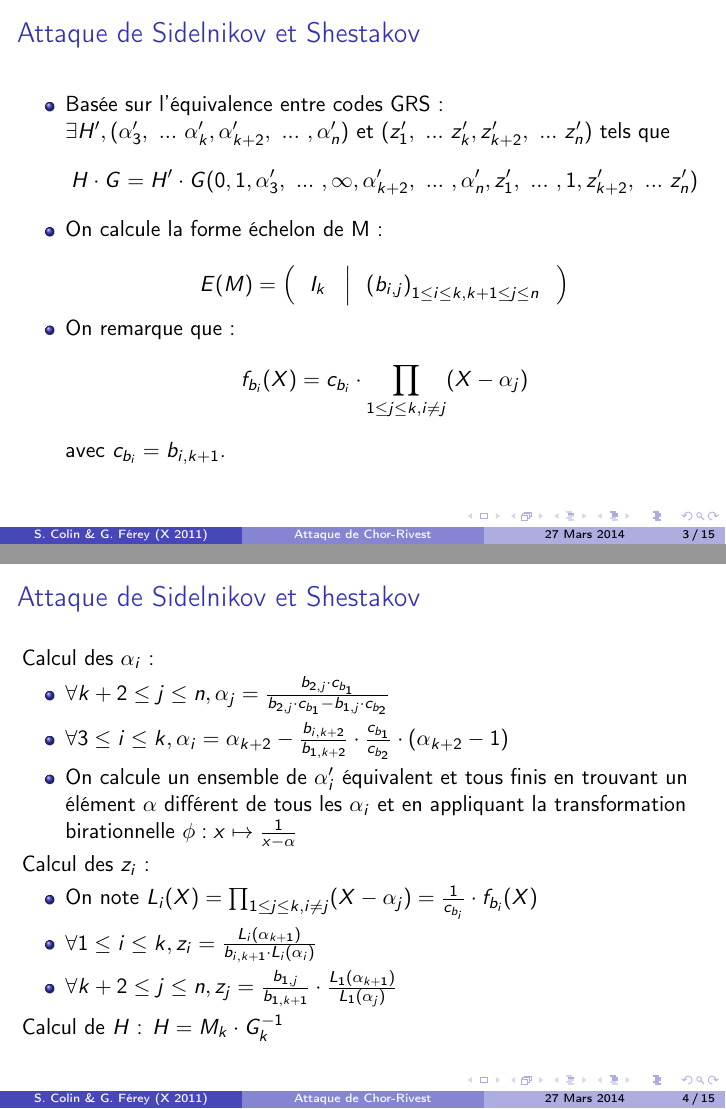
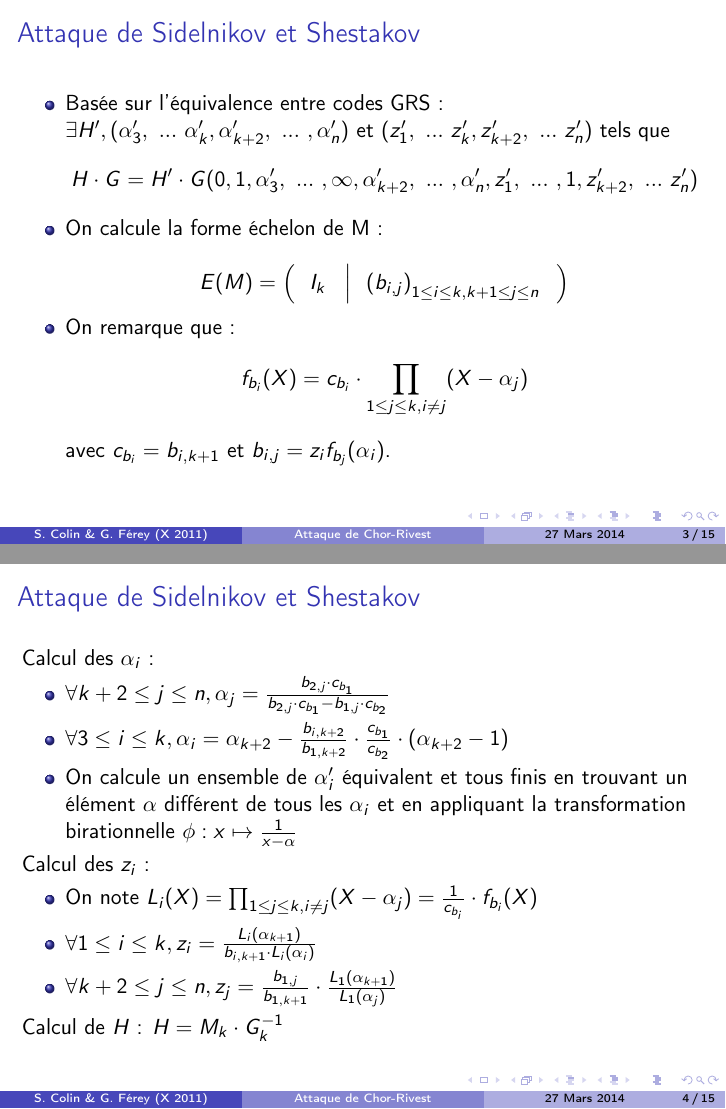
Before and after one commit to Gaspi/EA-2, LaTeX slides (Presentation/slides.tex): pages 3 and 4 of 15, joined at a grey line. Compiled offline with pdfLaTeX.

Commit message:
rajout slides

```diff
--- a/Presentation/slides.tex
+++ b/Presentation/slides.tex
@@ -77,7 +77,7 @@ $$ E(M) =
 \right. \right)
 $$
  \item On remarque que :
- $$f_{b_i}(X) = c_{b_i}\cdot \prod_{1\leq j\leq k, i\neq j} (X-\alpha_j)$$ avec $c_{b_i}=b_{i,k+1}$.
+ $$f_{b_i}(X) = c_{b_i}\cdot \prod_{1\leq j\leq k, i\neq j} (X-\alpha_j)$$ avec $c_{b_i}=b_{i,k+1}$ et $b_{i,j}=z_if_{b_j}(\alpha_i)$.
 \end{itemize}
 
 \end{frame}
```
Also changed, not shown: Presentation/slides.pdf, 1 other file.
